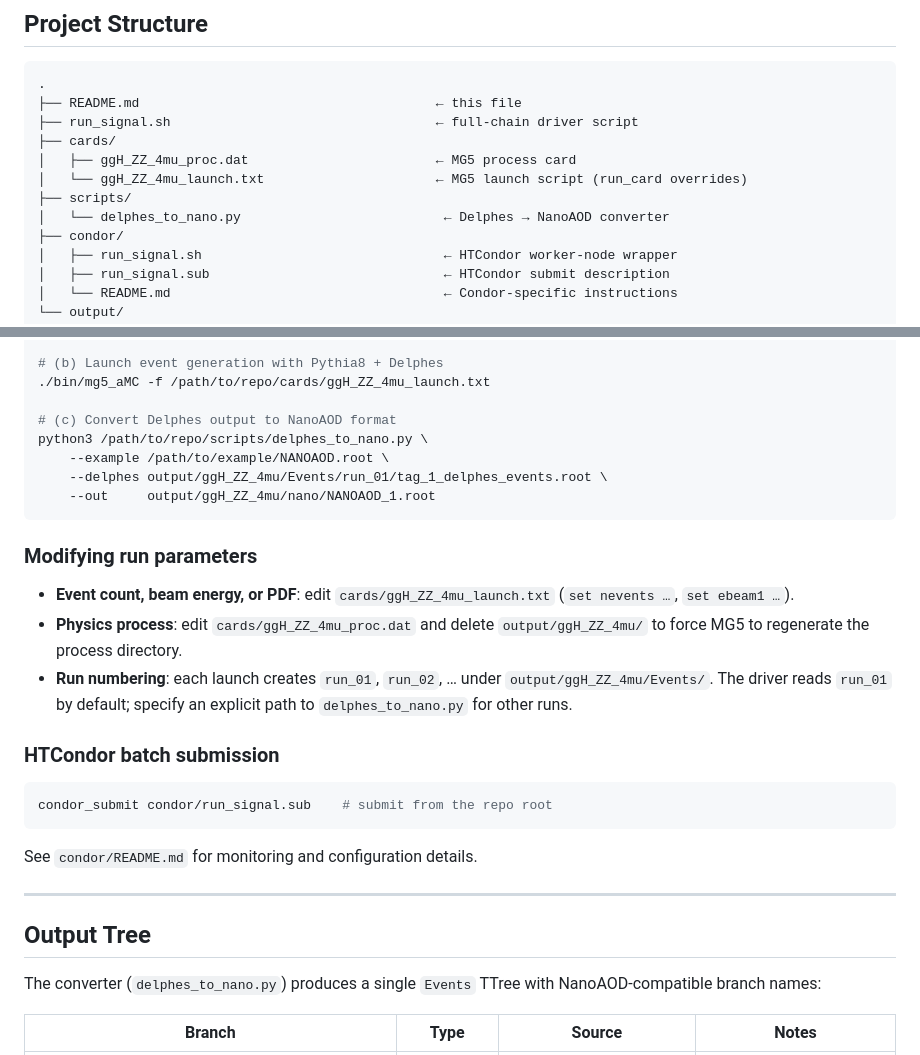
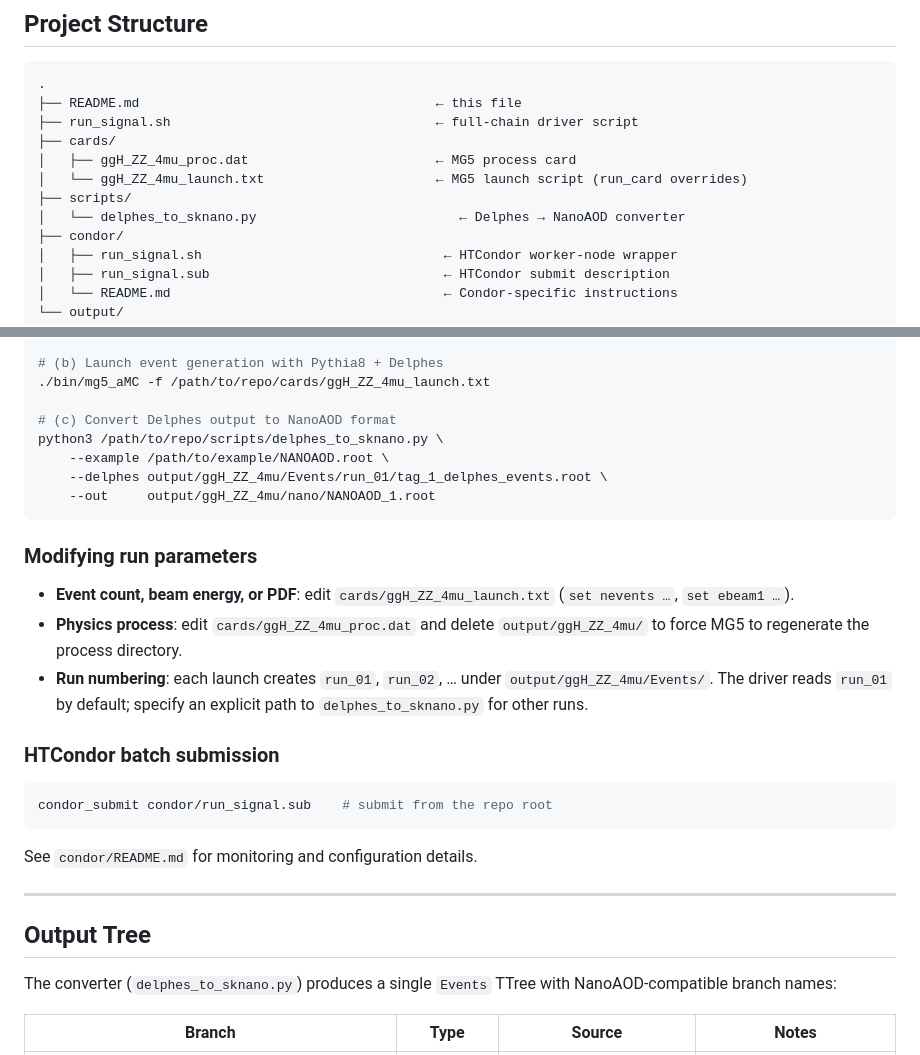
Before and after one commit to siunkim0/Madgraph, a Markdown page: README.md, 2 parts joined by grey strips. Drawn GitHub-style.

````diff
--- a/README.md
+++ b/README.md
@@ -61,7 +61,7 @@ delphes_path = ./Delphes
 │   ├── ggH_ZZ_4mu_proc.dat                        ← MG5 process card
 │   └── ggH_ZZ_4mu_launch.txt                      ← MG5 launch script (run_card overrides)
 ├── scripts/
-│   └── delphes_to_nano.py                          ← Delphes → NanoAOD converter
+│   └── delphes_to_sknano.py                          ← Delphes → NanoAOD converter
 ├── condor/
 │   ├── run_signal.sh                               ← HTCondor worker-node wrapper
 │   ├── run_signal.sub                              ← HTCondor submit description
@@ -109,7 +109,7 @@ unset PYTHIA8DATA
 ./bin/mg5_aMC -f /path/to/repo/cards/ggH_ZZ_4mu_launch.txt
 
 # (c) Convert Delphes output to NanoAOD format
-python3 /path/to/repo/scripts/delphes_to_nano.py \
+python3 /path/to/repo/scripts/delphes_to_sknano.py \
     --example /path/to/example/NANOAOD.root \
     --delphes output/ggH_ZZ_4mu/Events/run_01/tag_1_delphes_events.root \
     --out     output/ggH_ZZ_4mu/nano/NANOAOD_1.root
@@ -118,7 +118,7 @@ python3 /path/to/repo/scripts/delphes_to_nano.py \
 ### Modifying run parameters
 - **Event count, beam energy, or PDF**: edit `cards/ggH_ZZ_4mu_launch.txt` (`set nevents …`, `set ebeam1 …`).
 - **Physics process**: edit `cards/ggH_ZZ_4mu_proc.dat` and delete `output/ggH_ZZ_4mu/` to force MG5 to regenerate the process directory.
-- **Run numbering**: each launch creates `run_01`, `run_02`, … under `output/ggH_ZZ_4mu/Events/`. The driver reads `run_01` by default; specify an explicit path to `delphes_to_nano.py` for other runs.
+- **Run numbering**: each launch creates `run_01`, `run_02`, … under `output/ggH_ZZ_4mu/Events/`. The driver reads `run_01` by default; specify an explicit path to `delphes_to_sknano.py` for other runs.
 
 ### HTCondor batch submission
 ```bash
@@ -130,7 +130,7 @@ See `condor/README.md` for monitoring and configuration details.
 
 ## Output Tree
 
-The converter (`delphes_to_nano.py`) produces a single `Events` TTree with NanoAOD-compatible branch names:
+The converter (`delphes_to_sknano.py`) produces a single `Events` TTree with NanoAOD-compatible branch names:
 
 | Branch | Type | Source | Notes |
 |--------|------|--------|-------|
````
